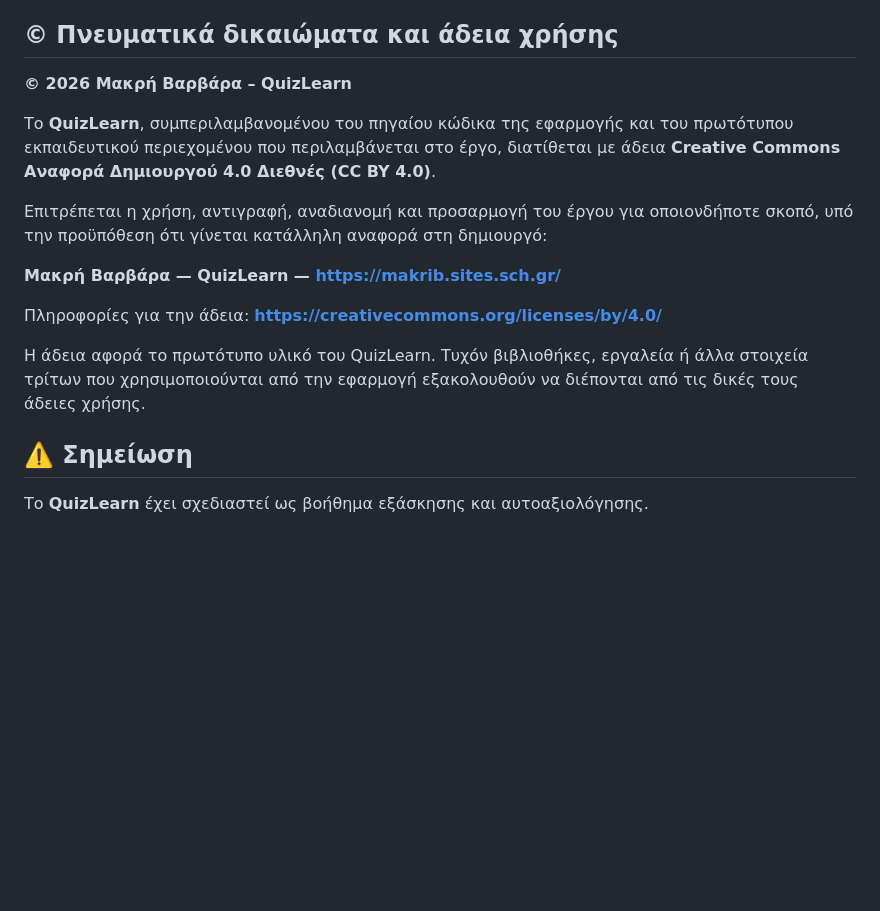
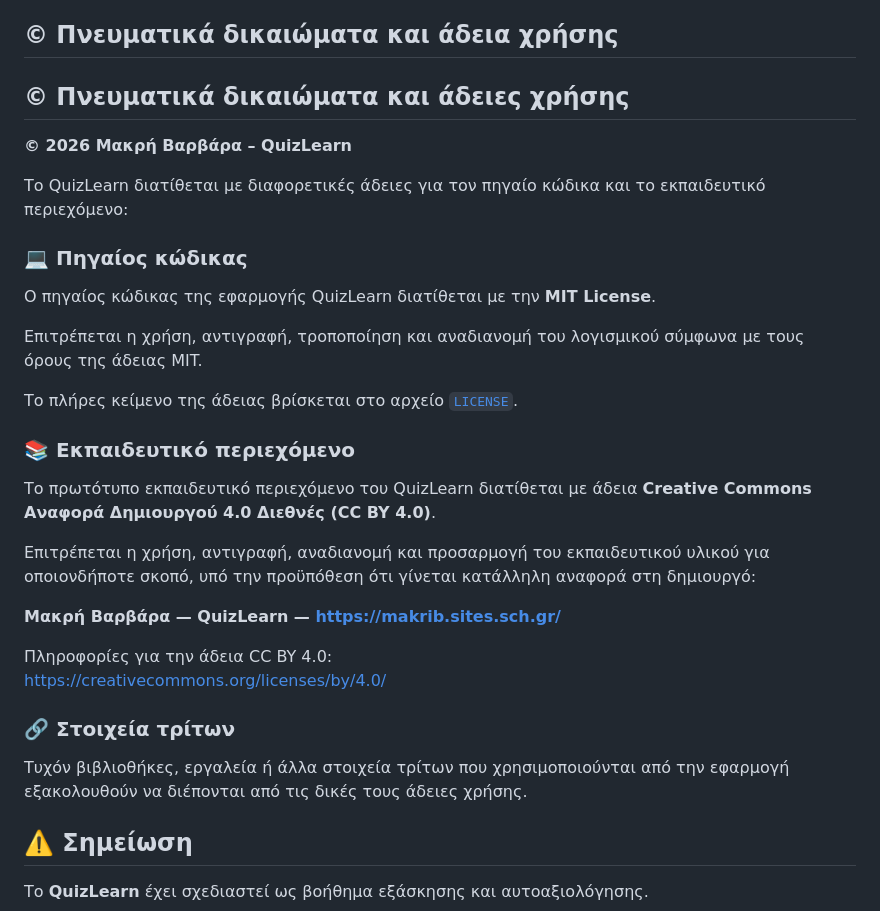
Before and after one commit to bmakri/QuizLearn, a Markdown page: README.md, the part around the change. Drawn GitHub-style; blank space fills up the shorter version.

Commit message:
Revise copyright and license sections in README
Updated copyright and licensing information for QuizLearn, specifying the MIT License for source code and CC BY 4.0 for educational content.

```diff
--- a/README.md
+++ b/README.md
@@ -249,17 +249,34 @@ data/questions.js
 
 ## © Πνευματικά δικαιώματα και άδεια χρήσης
 
+## © Πνευματικά δικαιώματα και άδειες χρήσης
+
 **© 2026 Μακρή Βαρβάρα – QuizLearn**
 
-Το **QuizLearn**, συμπεριλαμβανομένου του πηγαίου κώδικα της εφαρμογής και του πρωτότυπου εκπαιδευτικού περιεχομένου που περιλαμβάνεται στο έργο, διατίθεται με άδεια **Creative Commons Αναφορά Δημιουργού 4.0 Διεθνές (CC BY 4.0)**.
+Το QuizLearn διατίθεται με διαφορετικές άδειες για τον πηγαίο κώδικα και το εκπαιδευτικό περιεχόμενο:
 
-Επιτρέπεται η χρήση, αντιγραφή, αναδιανομή και προσαρμογή του έργου για οποιονδήποτε σκοπό, υπό την προϋπόθεση ότι γίνεται κατάλληλη αναφορά στη δημιουργό:
+### 💻 Πηγαίος κώδικας
+
+Ο πηγαίος κώδικας της εφαρμογής QuizLearn διατίθεται με την **MIT License**.
+
+Επιτρέπεται η χρήση, αντιγραφή, τροποποίηση και αναδιανομή του λογισμικού σύμφωνα με τους όρους της άδειας MIT.
+
+Το πλήρες κείμενο της άδειας βρίσκεται στο αρχείο [`LICENSE`](LICENSE).
+
+### 📚 Εκπαιδευτικό περιεχόμενο
+
+Το πρωτότυπο εκπαιδευτικό περιεχόμενο του QuizLearn διατίθεται με άδεια **Creative Commons Αναφορά Δημιουργού 4.0 Διεθνές (CC BY 4.0)**.
+
+Επιτρέπεται η χρήση, αντιγραφή, αναδιανομή και προσαρμογή του εκπαιδευτικού υλικού για οποιονδήποτε σκοπό, υπό την προϋπόθεση ότι γίνεται κατάλληλη αναφορά στη δημιουργό:
 
 **Μακρή Βαρβάρα — QuizLearn — https://makrib.sites.sch.gr/**
 
-Πληροφορίες για την άδεια: **https://creativecommons.org/licenses/by/4.0/**
+Πληροφορίες για την άδεια CC BY 4.0:
+https://creativecommons.org/licenses/by/4.0/
 
-Η άδεια αφορά το πρωτότυπο υλικό του QuizLearn. Τυχόν βιβλιοθήκες, εργαλεία ή άλλα στοιχεία τρίτων που χρησιμοποιούνται από την εφαρμογή εξακολουθούν να διέπονται από τις δικές τους άδειες χρήσης.
+### 🔗 Στοιχεία τρίτων
+
+Τυχόν βιβλιοθήκες, εργαλεία ή άλλα στοιχεία τρίτων που χρησιμοποιούνται από την εφαρμογή εξακολουθούν να διέπονται από τις δικές τους άδειες χρήσης.
 
 ## ⚠️ Σημείωση
 
```
